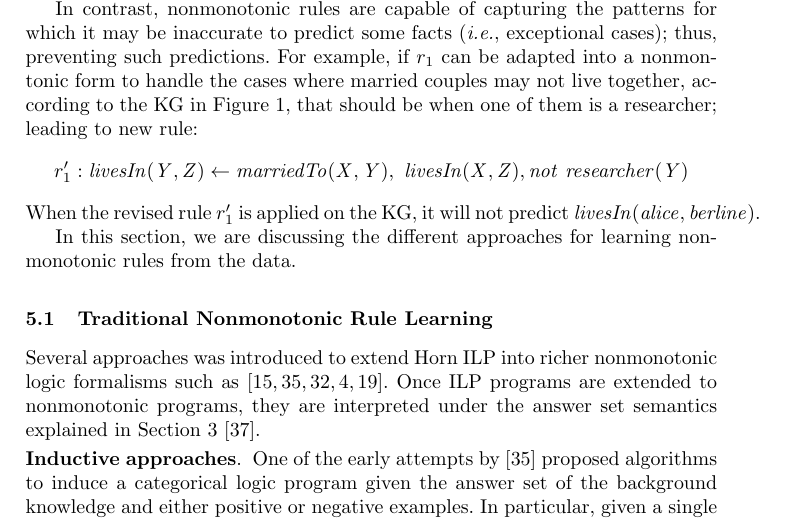
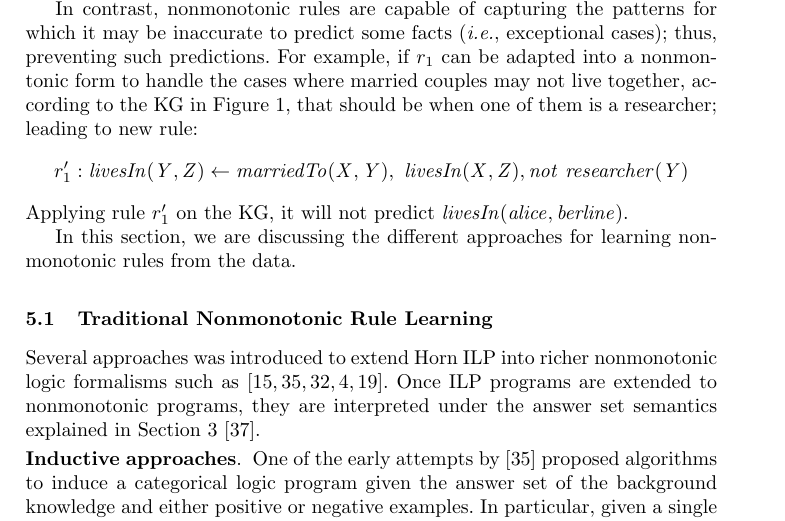
Before and after one commit to hovinhthinh/RW_2018_Rules_KG, a LaTeX thesis (main.tex, which reads sections/051_nonmonotonic_rules.tex): part of page 14 of 21, cut so that both start at the same text. Compiled offline with pdfLaTeX.

Commit message:
nonmonotonic

```diff
--- a/sections/051_nonmonotonic_rules.tex
+++ b/sections/051_nonmonotonic_rules.tex
@@ -7,7 +7,7 @@ If $r_1$ is applied on KG shown in Figure~\ref{rdf}, it will predict the incorre
 
 In contrast, nonmonotonic rules are capable of capturing the patterns for which it may be inaccurate to predict some facts (\ie exceptional cases); thus, preventing such predictions. For example, if $r_1$ can be adapted into a nonmontonic form to handle the cases where married couples may not live together, according to the KG in Figure~\ref{rdf}, that should be when one of them is a researcher; leading to new rule:
 \[r'_1 : \mi{livesIn(Y,Z)} \leftarrow \mi{marriedTo(X,Y)},\ \mi{livesIn(X,Z)}, \naf \mi{researcher(Y)}\]
-When the revised rule $r'_1$ is applied on the KG, it will not predict $\mi{livesIn(alice,berline)}$.
+Applying rule $r'_1$ on the KG, it will not predict $\mi{livesIn(alice,berline)}$.
 
 In this section, we are discussing the different approaches for learning nonmonotonic rules from the data.
 
```
